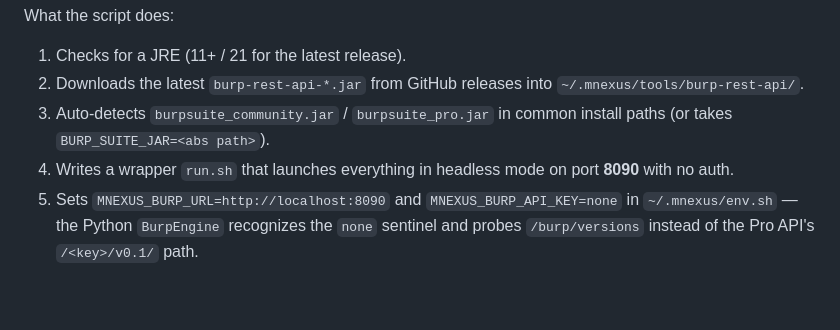
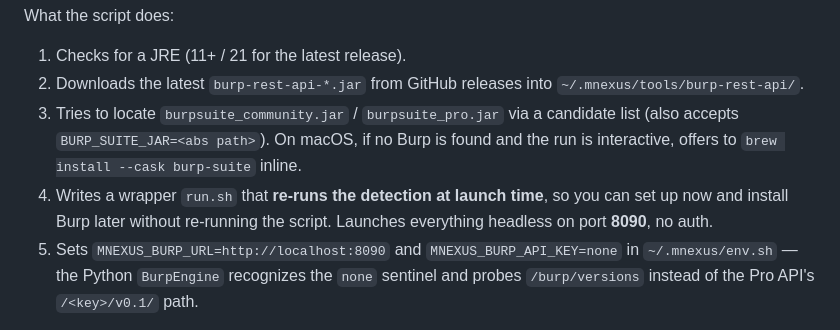
Before and after one commit to jacksonfdam/medusa-nexus, a Markdown page: README.md, the part around the change. Rendered like a GitHub page; blank space fills up the shorter version.

Commit message:
docs: clarify runtime-detection + brew cask offer in --burp-rest-api

```diff
--- a/README.md
+++ b/README.md
@@ -122,8 +122,8 @@ What the script does:
 
 1. Checks for a JRE (11+ / 21 for the latest release).
 2. Downloads the latest `burp-rest-api-*.jar` from GitHub releases into `~/.mnexus/tools/burp-rest-api/`.
-3. Auto-detects `burpsuite_community.jar` / `burpsuite_pro.jar` in common install paths (or takes `BURP_SUITE_JAR=<abs path>`).
-4. Writes a wrapper `run.sh` that launches everything in headless mode on port **8090** with no auth.
+3. Tries to locate `burpsuite_community.jar` / `burpsuite_pro.jar` via a candidate list (also accepts `BURP_SUITE_JAR=<abs path>`). On macOS, if no Burp is found and the run is interactive, offers to `brew install --cask burp-suite` inline.
+4. Writes a wrapper `run.sh` that **re-runs the detection at launch time**, so you can set up now and install Burp later without re-running the script. Launches everything headless on port **8090**, no auth.
 5. Sets `MNEXUS_BURP_URL=http://localhost:8090` and `MNEXUS_BURP_API_KEY=none` in `~/.mnexus/env.sh` — the Python `BurpEngine` recognizes the `none` sentinel and probes `/burp/versions` instead of the Pro API's `/<key>/v0.1/` path.
 
 Launching:
```
